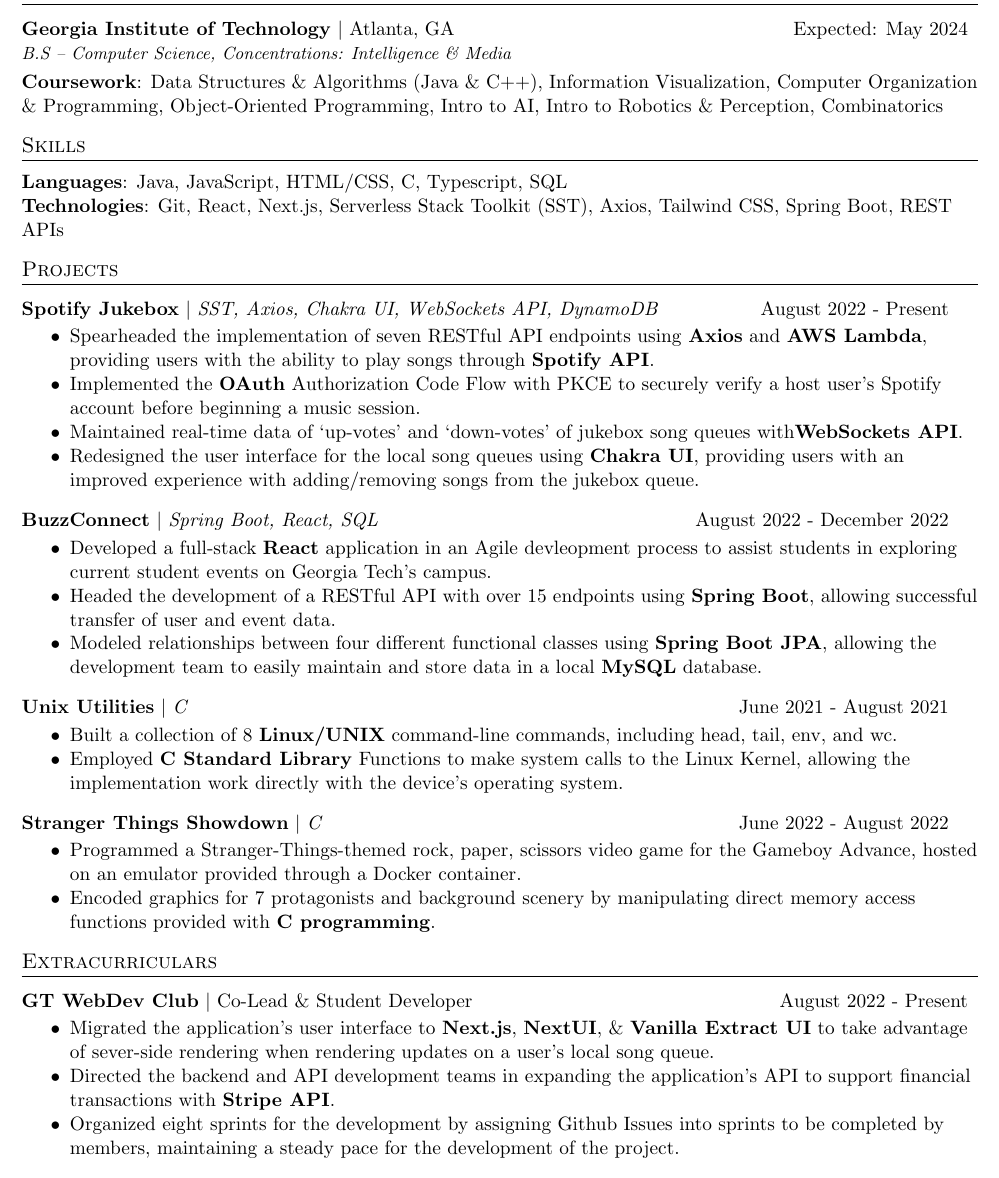
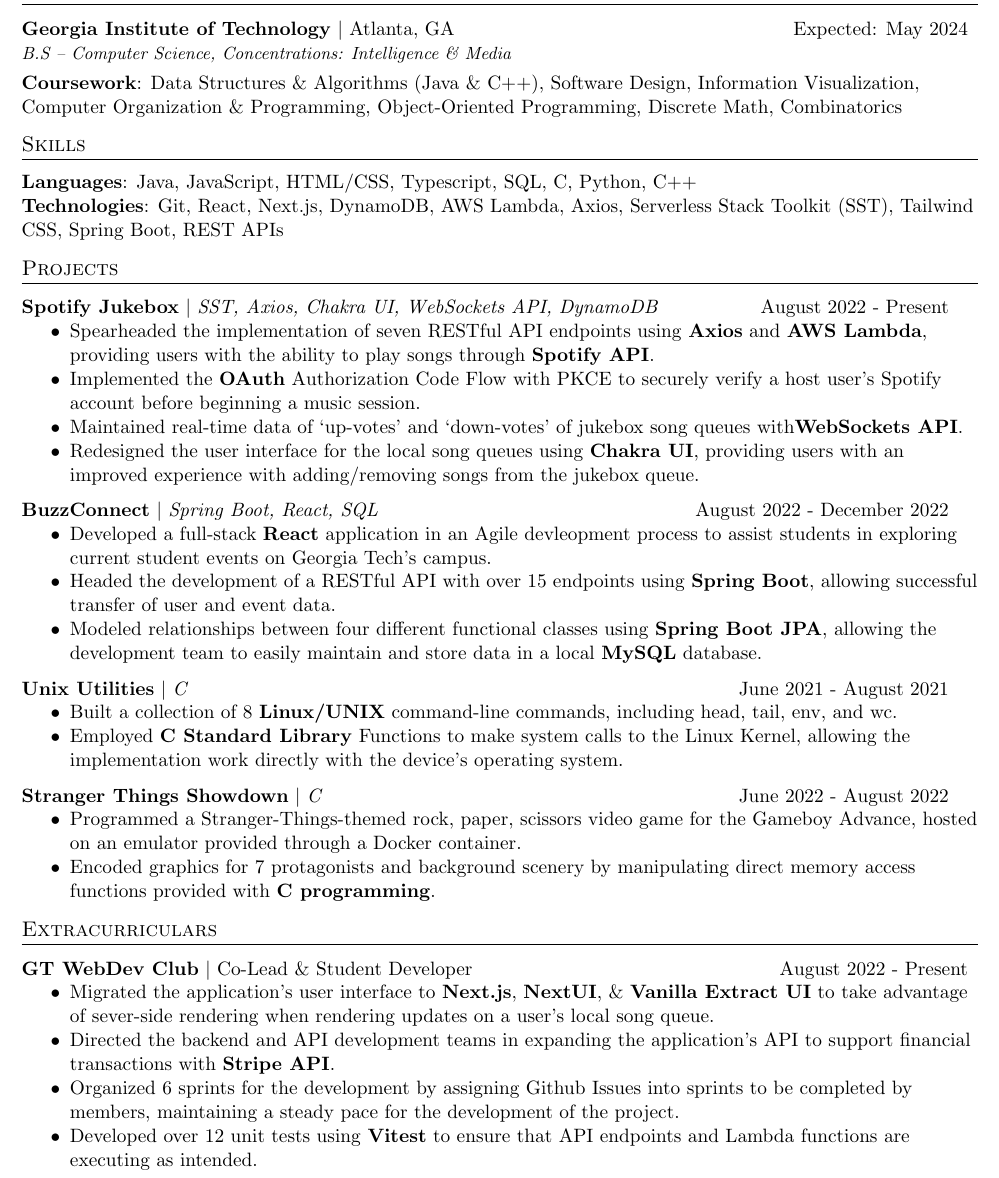
Before and after one commit to brianpak2402/Resume, a LaTeX CV (Pak_Brian_Resume.tex): part of the page, cut so that both start at the same text. Compiled offline with pdfLaTeX.

Commit message:
tweak resume for cisco

```diff
--- a/Pak_Brian_Resume.tex
+++ b/Pak_Brian_Resume.tex
@@ -112,7 +112,7 @@
     \resumeEducationHeading
       {Georgia Institute of Technology}{Atlanta, GA}{Expected: May 2024}
       {B.S -- Computer Science, Concentrations: Intelligence \& Media}{\vspace{0.1cm}}
-    \textbf{Coursework}{: Data Structures \& Algorithms (Java \& C++), Information Visualization, Computer Organization \& Programming, Object-Oriented Programming, Intro to AI, Intro to Robotics \& Perception, Combinatorics} \\
+    \textbf{Coursework}{: Data Structures \& Algorithms (Java \& C++), Software Design, Information Visualization, Computer Organization \& Programming, Object-Oriented Programming, Discrete Math, Combinatorics} \\
 
 %--------------EXPERIENCE---------------
 % \section{Experience}
@@ -125,8 +125,8 @@
 
 %-----------SKILLS----------------------
 \section{Skills}
-    \textbf{Languages}{: Java, JavaScript, HTML/CSS, C, Typescript, SQL} \\
-    \textbf{Technologies}{: Git, React, Next.js, Serverless Stack Toolkit (SST), Axios, Tailwind CSS, Spring Boot, REST APIs}
+    \textbf{Languages}{: Java, JavaScript, HTML/CSS, Typescript, SQL, C, Python, C++} \\
+    \textbf{Technologies}{: Git, React, Next.js,  DynamoDB, AWS Lambda, Axios, Serverless Stack Toolkit (SST), Tailwind CSS, Spring Boot, REST APIs}
 
 %-----------PROJECT EXPERIENCE-----------------
 \section{Projects}
@@ -163,7 +163,8 @@
     \resumeItemListStart
       \item {Migrated the application's user interface to \textbf{Next.js}, \textbf{NextUI}, \& \textbf{Vanilla Extract UI} to take advantage of sever-side rendering when rendering updates on a user's local song queue.}
       \item {Directed the backend and API development teams in expanding the application's API to support financial transactions with \textbf{Stripe API}.}
-      \item {Organized eight sprints for the development by assigning Github Issues into sprints to be completed by members, maintaining a steady pace for the development of the project.}
+      \item {Organized 6 sprints for the development by assigning Github Issues into sprints to be completed by members, maintaining a steady pace for the development of the project.}
+      \item {Developed over 12 unit tests using \textbf{Vitest} to ensure that API endpoints and Lambda functions are executing as intended.}
     \resumeItemListEnd
 
 
```
Also changed, not shown: Pak_Brian_Resume.pdf, 3 other files.
